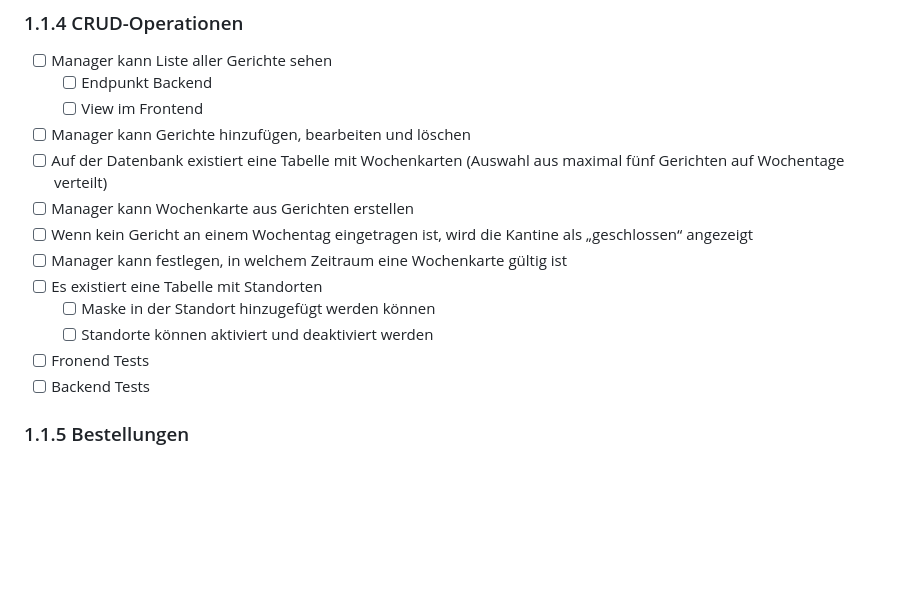
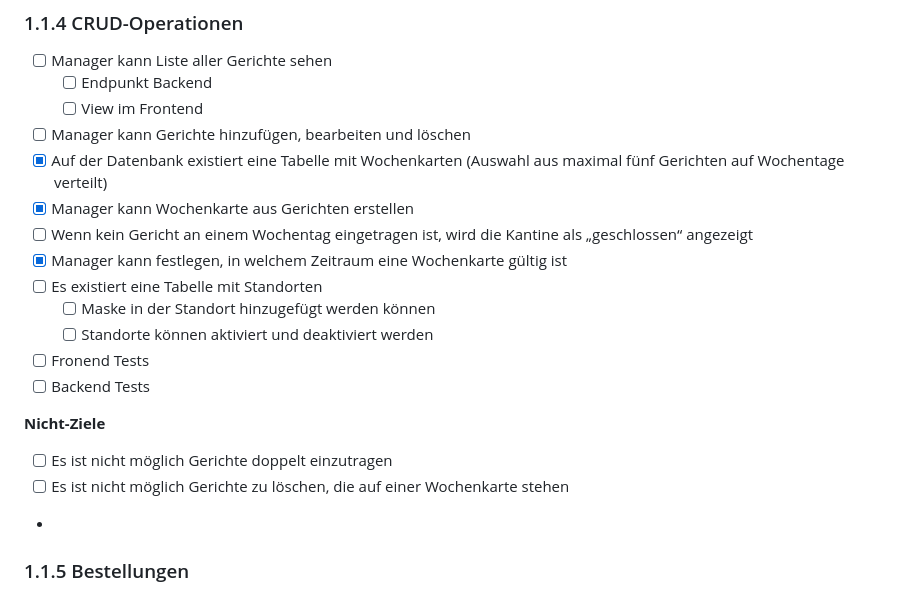
Before and after one commit to zeltbrennt/UmbauPause, a Markdown page: Project-Roadmap.md, the part around one of its changes. Rendered like a GitHub page; blank space fills up the shorter version.

Commit message:
Add Dish: update Roadmap

```diff
--- a/Project-Roadmap.md
+++ b/Project-Roadmap.md
@@ -54,16 +54,22 @@ Der Ablauf ist nicht in Stein gemeißelt, sondern soll auch als Todo-Liste im we
     - [ ] Endpunkt Backend
     - [ ] View im Frontend
 - [ ] Manager kann Gerichte hinzufügen, bearbeiten und löschen
-- [ ] Auf der Datenbank existiert eine Tabelle mit Wochenkarten (Auswahl aus maximal fünf Gerichten auf Wochentage
+- [x] Auf der Datenbank existiert eine Tabelle mit Wochenkarten (Auswahl aus maximal fünf Gerichten auf Wochentage
   verteilt)
-- [ ] Manager kann Wochenkarte aus Gerichten erstellen
+- [x] Manager kann Wochenkarte aus Gerichten erstellen
 - [ ] Wenn kein Gericht an einem Wochentag eingetragen ist, wird die Kantine als „geschlossen“ angezeigt
-- [ ] Manager kann festlegen, in welchem Zeitraum eine Wochenkarte gültig ist
+- [x] Manager kann festlegen, in welchem Zeitraum eine Wochenkarte gültig ist
 - [ ] Es existiert eine Tabelle mit Standorten
     - [ ] Maske in der Standort hinzugefügt werden können
     - [ ] Standorte können aktiviert und deaktiviert werden
 - [ ] Fronend Tests
 - [ ] Backend Tests
+
+**Nicht-Ziele**
+
+- [ ] Es ist nicht möglich Gerichte doppelt einzutragen
+- [ ] Es ist nicht möglich Gerichte zu löschen, die auf einer Wochenkarte stehen
+-
 
 ### 1.1.5 Bestellungen
 
```
Also changed, not shown: other parts of Project-Roadmap.md (+7 -6 lines).
